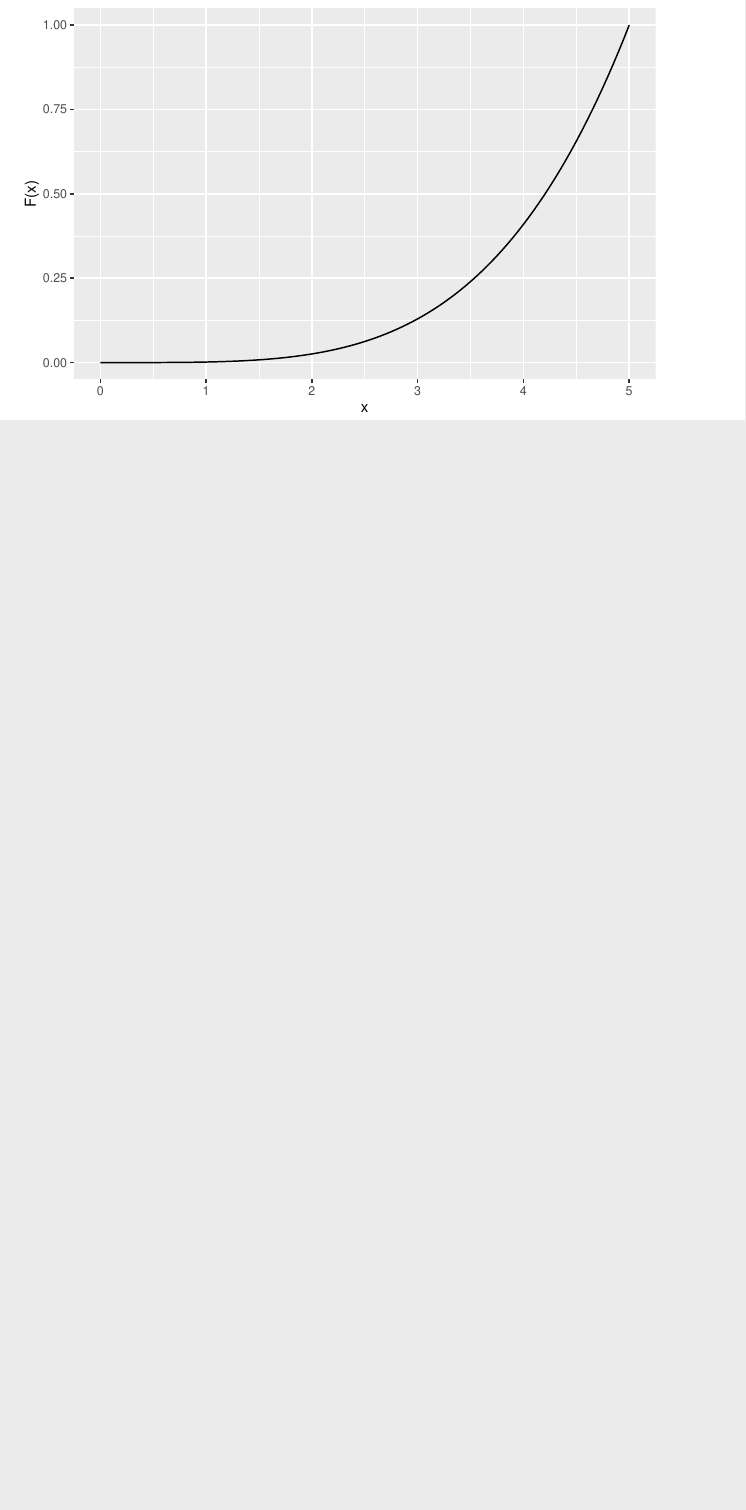
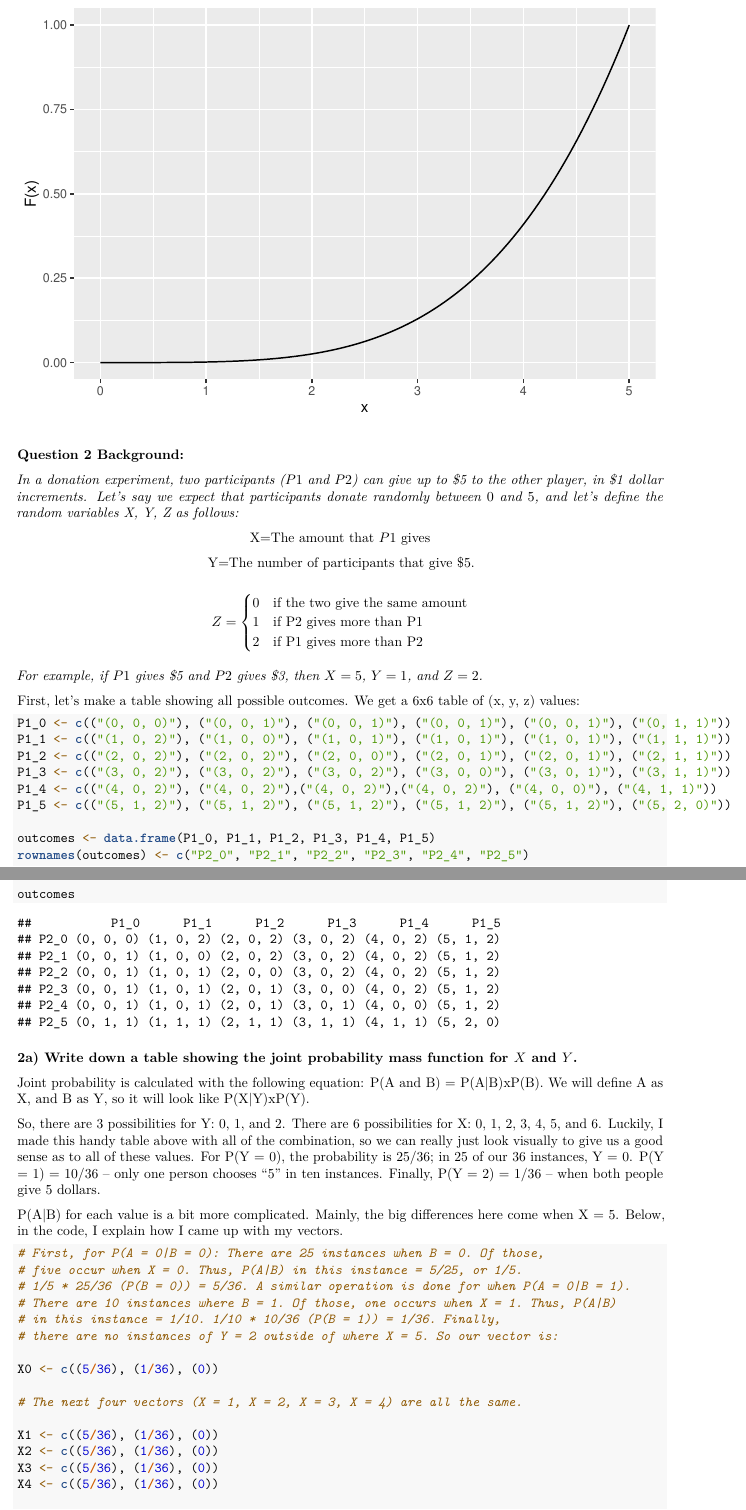
Before and after one commit to dfshapir/ps2, an R Markdown document (shapiro_ps2.Rmd): part of page 4 of 4 before the commit and two parts of pages 4 and 5 of 6 after it, the two joined at a grey line, cut so that both start at the same text, the shorter picture padded with empty space. Rendered offline with R 4.5, knitr and Pandoc, then LaTeX, with nearby package versions.

Commit message:
Commit while watching the White Sox game

````diff
--- a/shapiro_ps2.Rmd
+++ b/shapiro_ps2.Rmd
@@ -93,3 +95,64 @@ stat_function(fun = function (x) (1/625) * x ^ 4) +
 
 cdfplot
 ```
+
+### Question 2 Background:
+
+*In a donation experiment, two participants ($P1$ and $P2$) can give up to \$5 to the other player, in \$1 dollar increments. Let's say we expect that participants donate randomly between $0$ and $5$, and let's define the random variables X, Y, Z as follows:*
+
+\begin{center}
+X=The amount that $P1$ gives
+
+Y=The number of participants that give \$5.
+\end{center}
+
+\begin{equation*}
+Z=\begin{cases}
+0 & \text{if the two give the same amount}\\
+1 & \text{if P2 gives more than P1}\\
+2 & \text{if P1 gives more than P2}
+\end{cases}
+\end{equation*}
+
+*For example, if $P1$ gives \$5 and $P2$ gives \$3, then $X=5$, $Y=1$, and $Z=2$.*
+
+First, let's make a table showing all possible outcomes. We get a 6x6 table of (x, y, z) values:
+
+```{r 2setup}
+P1_0 <- c(("(0, 0, 0)"), ("(0, 0, 1)"), ("(0, 0, 1)"), ("(0, 0, 1)"), ("(0, 0, 1)"), ("(0, 1, 1)"))
+P1_1 <- c(("(1, 0, 2)"), ("(1, 0, 0)"), ("(1, 0, 1)"), ("(1, 0, 1)"), ("(1, 0, 1)"), ("(1, 1, 1)"))
+P1_2 <- c(("(2, 0, 2)"), ("(2, 0, 2)"), ("(2, 0, 0)"), ("(2, 0, 1)"), ("(2, 0, 1)"), ("(2, 1, 1)"))
+P1_3 <- c(("(3, 0, 2)"), ("(3, 0, 2)"), ("(3, 0, 2)"), ("(3, 0, 0)"), ("(3, 0, 1)"), ("(3, 1, 1)"))
+P1_4 <- c(("(4, 0, 2)"), ("(4, 0, 2)"),("(4, 0, 2)"),("(4, 0, 2)"), ("(4, 0, 0)"), ("(4, 1, 1)"))
+P1_5 <- c(("(5, 1, 2)"), ("(5, 1, 2)"), ("(5, 1, 2)"), ("(5, 1, 2)"), ("(5, 1, 2)"), ("(5, 2, 0)"))
+
+outcomes <- data.frame(P1_0, P1_1, P1_2, P1_3, P1_4, P1_5)
+rownames(outcomes) <- c("P2_0", "P2_1", "P2_2", "P2_3", "P2_4", "P2_5")
+
+outcomes
+```
+
+### 2a) Write down a table showing the joint probability mass function for $X$ and $Y$.
+
+Joint probability is calculated with the following equation: P(A and B) = P(A|B)xP(B). We will define A as X, and B as Y, so it will look like P(X|Y)xP(Y).
+
+So, there are 3 possibilities for Y: 0, 1, and 2. There are 6 possibilities for X: 0, 1, 2, 3, 4, 5, and 6. Luckily, I made this handy table above with all of the combination, so we can really just look visually to give us a good sense as to all of these values. For P(Y = 0), the probability is 25/36; in 25 of our 36 instances, Y = 0. P(Y = 1) = 10/36 -- only one person chooses "5" in ten instances. Finally, P(Y = 2) =  1/36 -- when both people give 5 dollars.
+
+P(A|B) for each value is a bit more complicated. Mainly, the big differences here come when X = 5. Below, in the code, I explain how I came up with my vectors.
+
+```{r 2a}
+# First, for P(A = 0|B = 0): There are 25 instances when B = 0. Of those,
+# five occur when X = 0. Thus, P(A|B) in this instance = 5/25, or 1/5.
+# 1/5 * 25/36 (P(B = 0)) = 5/36. A similar operation is done for when P(A = 0|B = 1).
+# There are 10 instances where B = 1. Of those, one occurs when X = 1. Thus, P(A|B)
+# in this instance = 1/10. 1/10 * 10/36 (P(B = 1)) = 1/36. Finally,
+# there are no instances of Y = 2 outside of where X = 5. So our vector is:
+
+X0 <- c((5/36), (1/36), (0))
+
+# The next four vectors (X = 1, X = 2, X = 3, X = 4) are all the same.
+
+X1 <- c((5/36), (1/36), (0))
+X2 <- c((5/36), (1/36), (0))
+X3 <- c((5/36), (1/36), (0))
+X4 <- c((5/36), (1/36), (0))
````
Also changed, not shown: shapiro_ps2.pdf, shapiro_ps2.Rmd (17 more changed lines).
